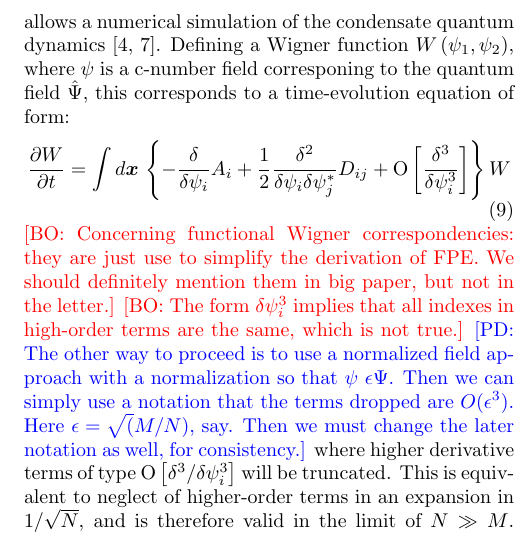
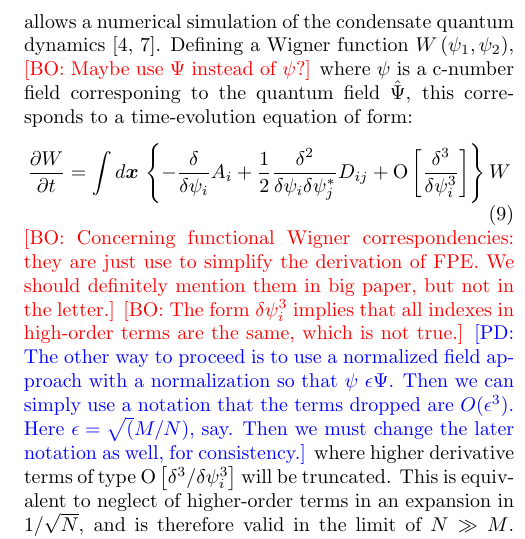
Before and after one commit to fjarri-attic/qsim_letter_2011, a LaTeX paper (qsim.tex): part of one column of page 3 of 5, cut so that both start at the same text. Compiled offline with pdfLaTeX.

Commit message:
qsim.tex: added remark about \psi-\Psi

```diff
--- a/qsim.tex
+++ b/qsim.tex
@@ -269,6 +269,7 @@ As the full operator equations are highly nontrivial,
 we proceed by using a stochastic phase-space method
 that allows a numerical simulation of the condensate quantum dynamics~\cite{Drummond1993, Steel1998}.
 Defining a Wigner function $W\left(\psi_{1},\psi_{2}\right)$,
+	\bogdansremark{Maybe use $\Psi$ instead of $\psi$?}
 where $\psi$ is a c-number field corresponing to the quantum field $\hat{\Psi}$,
 this corresponds to a time-evolution equation of form:
 \begin{equation}
```
